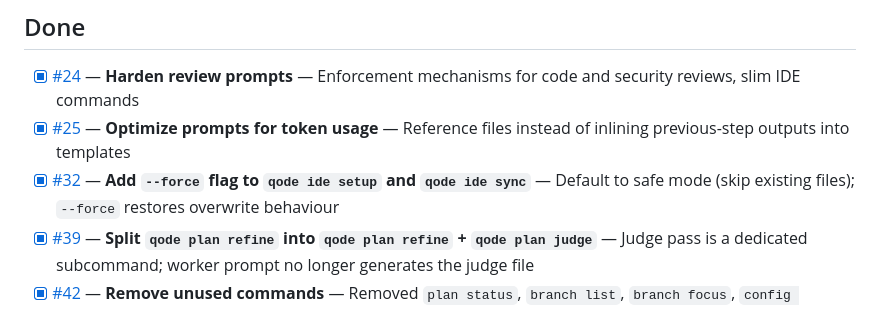
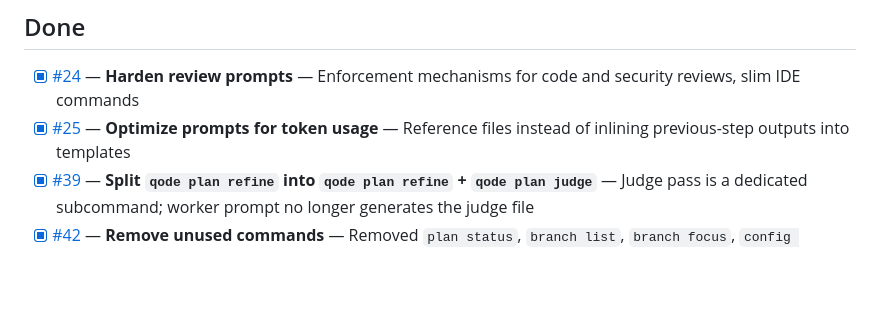
Before and after one commit to nqode-io/qode, a Markdown page: ROADMAP.md, the part around one of its changes. GitHub-like rendering; blank space fills up the shorter version.

Commit message:
chore: remove completed task for `--force` flag in `qode ide setup` and `qode ide sync`

```diff
--- a/ROADMAP.md
+++ b/ROADMAP.md
@@ -6,7 +6,6 @@ Planned features for qode, in recommended implementation order. Items marked wit
 
 - [x] [#24](https://github.com/nqode-io/qode/issues/24) — **Harden review prompts** — Enforcement mechanisms for code and security reviews, slim IDE commands
 - [x] [#25](https://github.com/nqode-io/qode/issues/25) — **Optimize prompts for token usage** — Reference files instead of inlining previous-step outputs into templates
-- [x] [#32](https://github.com/nqode-io/qode/issues/32) — **Add `--force` flag to `qode ide setup` and `qode ide sync`** — Default to safe mode (skip existing files); `--force` restores overwrite behaviour
 - [x] [#39](https://github.com/nqode-io/qode/issues/39) — **Split `qode plan refine` into `qode plan refine` + `qode plan judge`** — Judge pass is a dedicated subcommand; worker prompt no longer generates the judge file
 - [x] [#42](https://github.com/nqode-io/qode/issues/42) — **Remove unused commands** — Removed `plan status`, `branch list`, `branch focus`, `config show/detect/validate`
 - [x] [#44](https://github.com/nqode-io/qode/issues/44) — **Remove unused CLI flags** — Removed `--verbose`, `--base`, `--keep-branch`, `--skip-tests`, `--layer`, `--new`, `--scaffold`, `--workspace`, `--ide`, `--cursor`, `--claude`, `--iterations`
```
Also changed, not shown: other parts of ROADMAP.md (+3 -3 lines).
